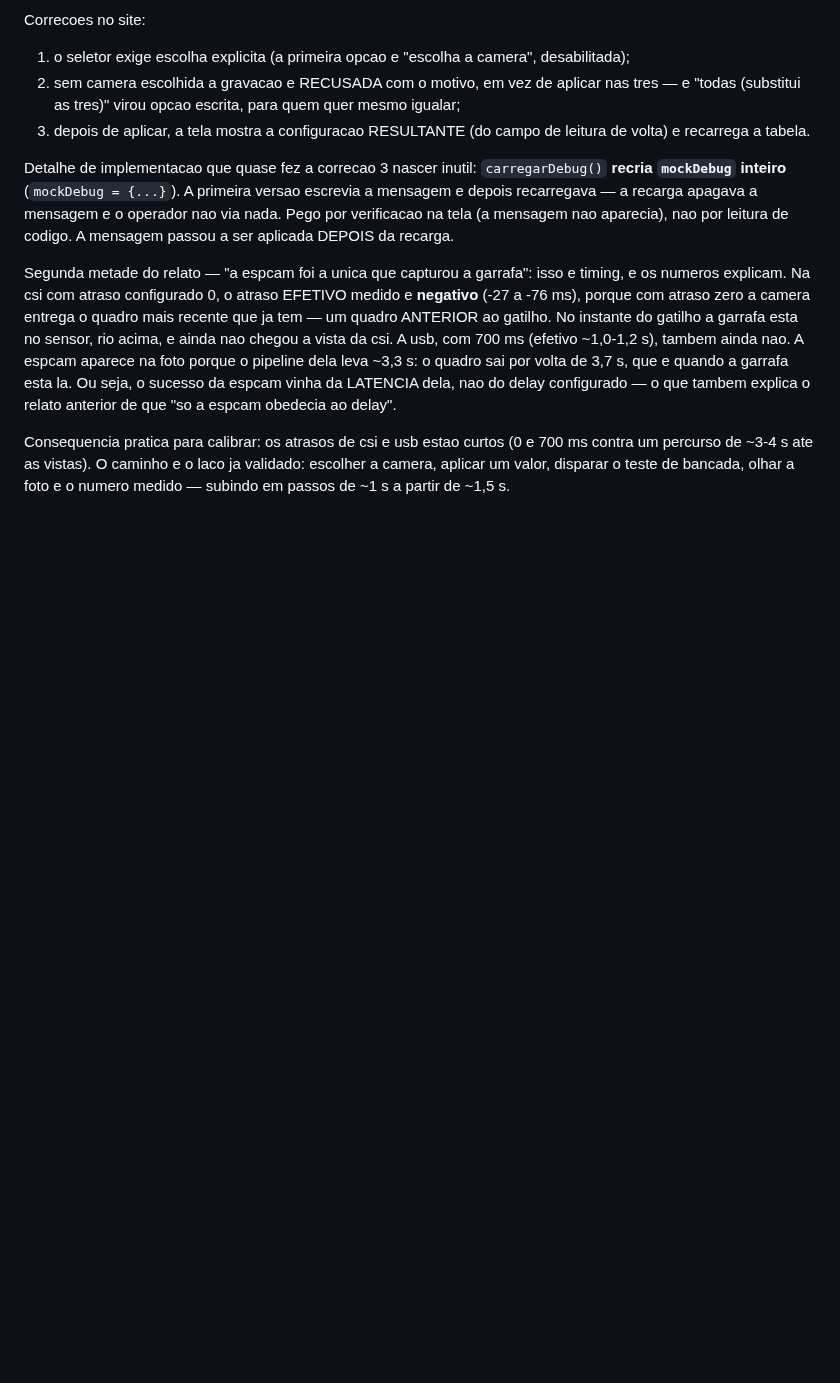
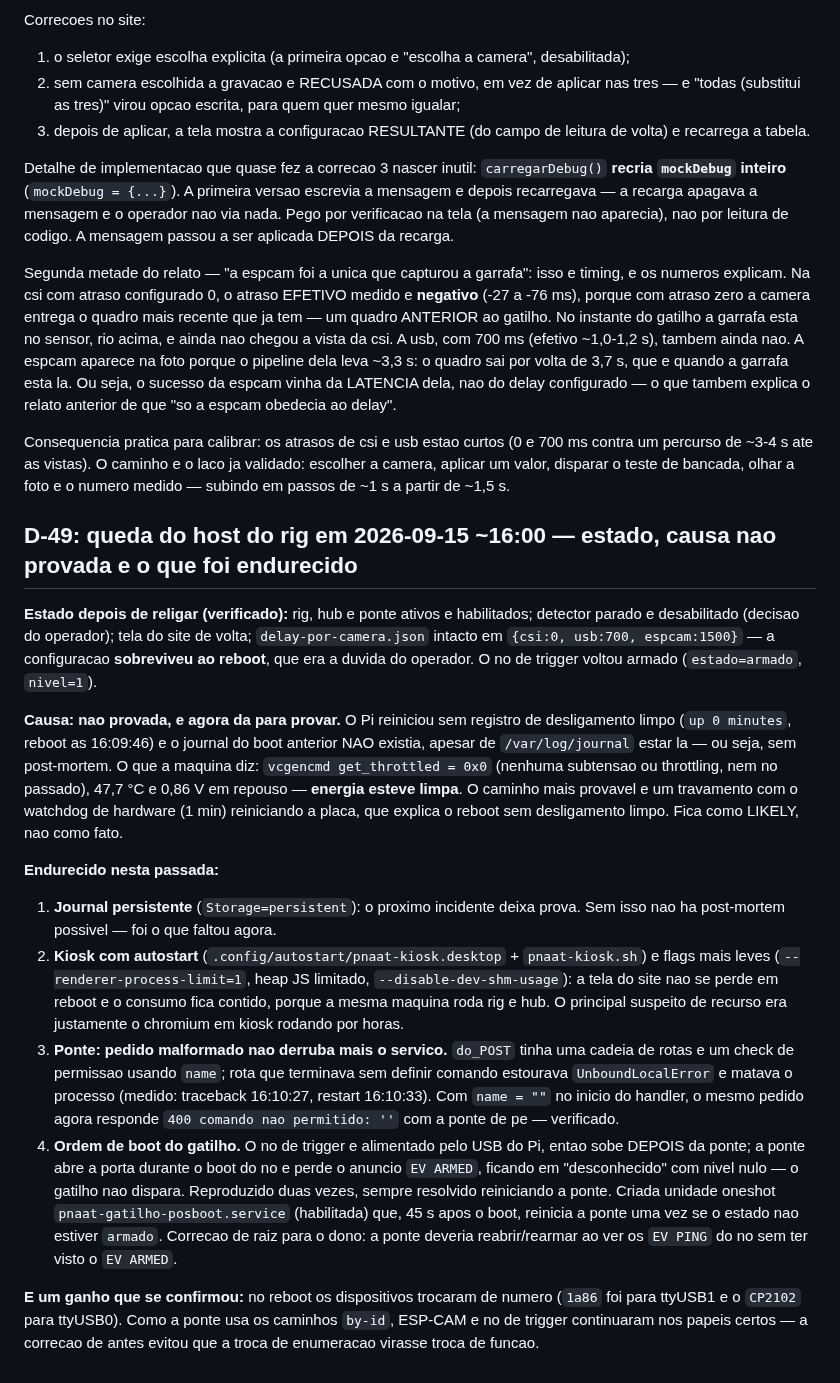
Before and after one commit to Nertonm/tcc-pnaat, a Markdown page: docs/DECISIONS.md, the part around the change. Rendered like a GitHub page; blank space fills up the shorter version.

Commit message:
docs(incidente): queda do host do rig sem causa provada, journal persistente, kiosk com autostart e dois defeitos de pos-boot corrigidos (D-49)

```diff
--- a/docs/DECISIONS.md
+++ b/docs/DECISIONS.md
@@ -1171,3 +1171,39 @@ espcam obedecia ao delay".
 Consequencia pratica para calibrar: os atrasos de csi e usb estao curtos (0 e 700 ms contra um percurso
 de ~3-4 s ate as vistas). O caminho e o laco ja validado: escolher a camera, aplicar um valor, disparar
 o teste de bancada, olhar a foto e o numero medido — subindo em passos de ~1 s a partir de ~1,5 s.
+
+## D-49: queda do host do rig em 2026-09-15 ~16:00 — estado, causa nao provada e o que foi endurecido
+
+**Estado depois de religar (verificado):** rig, hub e ponte ativos e habilitados; detector parado e
+desabilitado (decisao do operador); tela do site de volta; `delay-por-camera.json` intacto em
+`{csi:0, usb:700, espcam:1500}` — a configuracao **sobreviveu ao reboot**, que era a duvida do operador.
+O no de trigger voltou armado (`estado=armado`, `nivel=1`).
+
+**Causa: nao provada, e agora da para provar.** O Pi reiniciou sem registro de desligamento limpo
+(`up 0 minutes`, reboot as 16:09:46) e o journal do boot anterior NAO existia, apesar de `/var/log/journal`
+estar la — ou seja, sem post-mortem. O que a maquina diz: `vcgencmd get_throttled = 0x0` (nenhuma
+subtensao ou throttling, nem no passado), 47,7 °C e 0,86 V em repouso — **energia esteve limpa**. O
+caminho mais provavel e um travamento com o watchdog de hardware (1 min) reiniciando a placa, que explica
+o reboot sem desligamento limpo. Fica como LIKELY, nao como fato.
+
+**Endurecido nesta passada:**
+1. **Journal persistente** (`Storage=persistent`): o proximo incidente deixa prova. Sem isso nao ha
+   post-mortem possivel — foi o que faltou agora.
+2. **Kiosk com autostart** (`.config/autostart/pnaat-kiosk.desktop` + `pnaat-kiosk.sh`) e flags mais
+   leves (`--renderer-process-limit=1`, heap JS limitado, `--disable-dev-shm-usage`): a tela do site nao
+   se perde em reboot e o consumo fica contido, porque a mesma maquina roda rig e hub. O principal
+   suspeito de recurso era justamente o chromium em kiosk rodando por horas.
+3. **Ponte: pedido malformado nao derruba mais o servico.** `do_POST` tinha uma cadeia de rotas e um
+   check de permissao usando `name`; rota que terminava sem definir comando estourava `UnboundLocalError`
+   e matava o processo (medido: traceback 16:10:27, restart 16:10:33). Com `name = ""` no inicio do
+   handler, o mesmo pedido agora responde `400 comando nao permitido: ''` com a ponte de pe — verificado.
+4. **Ordem de boot do gatilho.** O no de trigger e alimentado pelo USB do Pi, entao sobe DEPOIS da
+   ponte; a ponte abre a porta durante o boot do no e perde o anuncio `EV ARMED`, ficando em
+   "desconhecido" com nivel nulo — o gatilho nao dispara. Reproduzido duas vezes, sempre resolvido
+   reiniciando a ponte. Criada unidade oneshot `pnaat-gatilho-posboot.service` (habilitada) que, 45 s
+   apos o boot, reinicia a ponte uma vez se o estado nao estiver `armado`. Correcao de raiz para o dono:
+   a ponte deveria reabrir/rearmar ao ver os `EV PING` do no sem ter visto o `EV ARMED`.
+
+**E um ganho que se confirmou:** no reboot os dispositivos trocaram de numero (`1a86` foi para ttyUSB1 e
+o `CP2102` para ttyUSB0). Como a ponte usa os caminhos `by-id`, ESP-CAM e no de trigger continuaram nos
+papeis certos — a correcao de antes evitou que a troca de enumeracao virasse troca de funcao.
```
